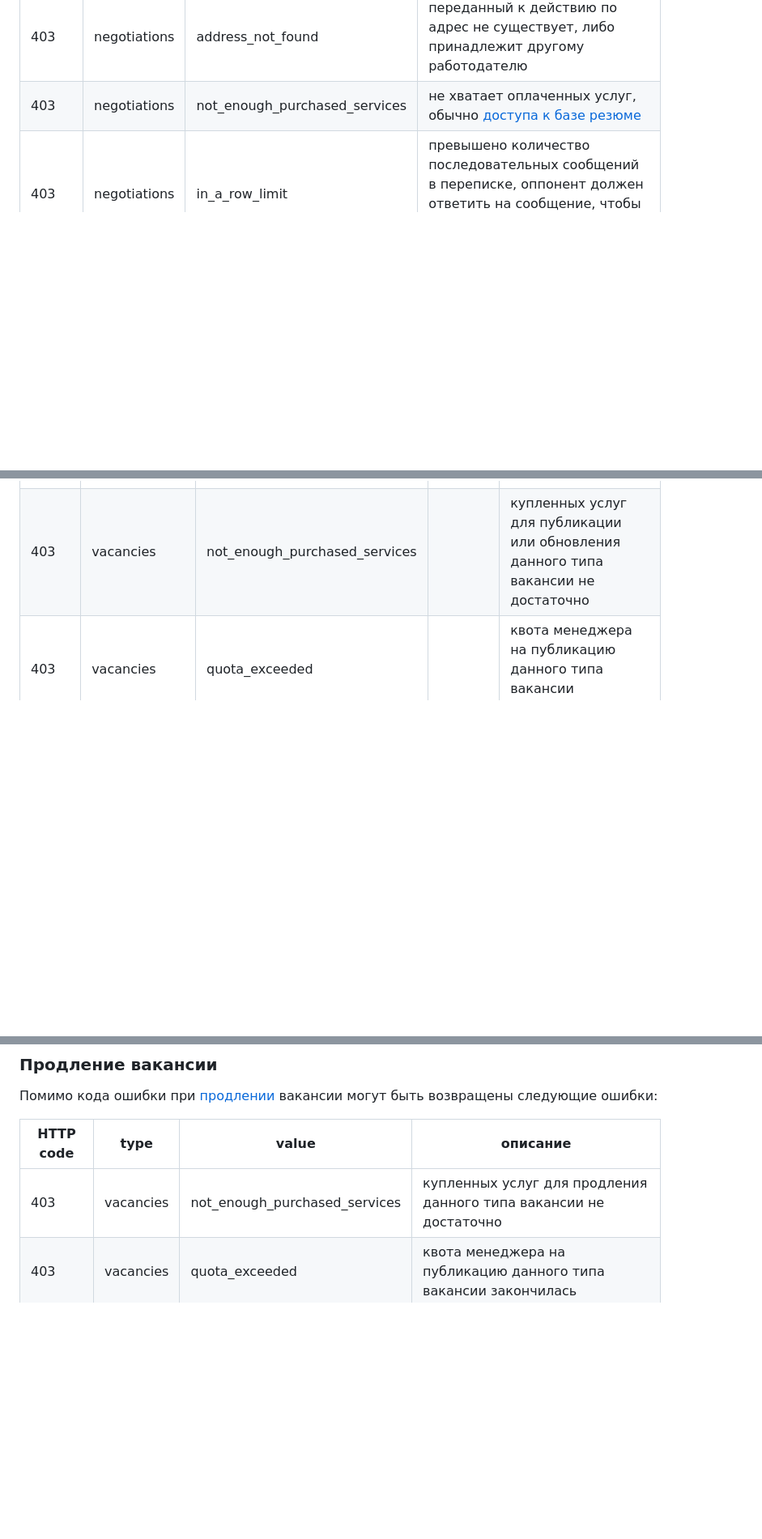
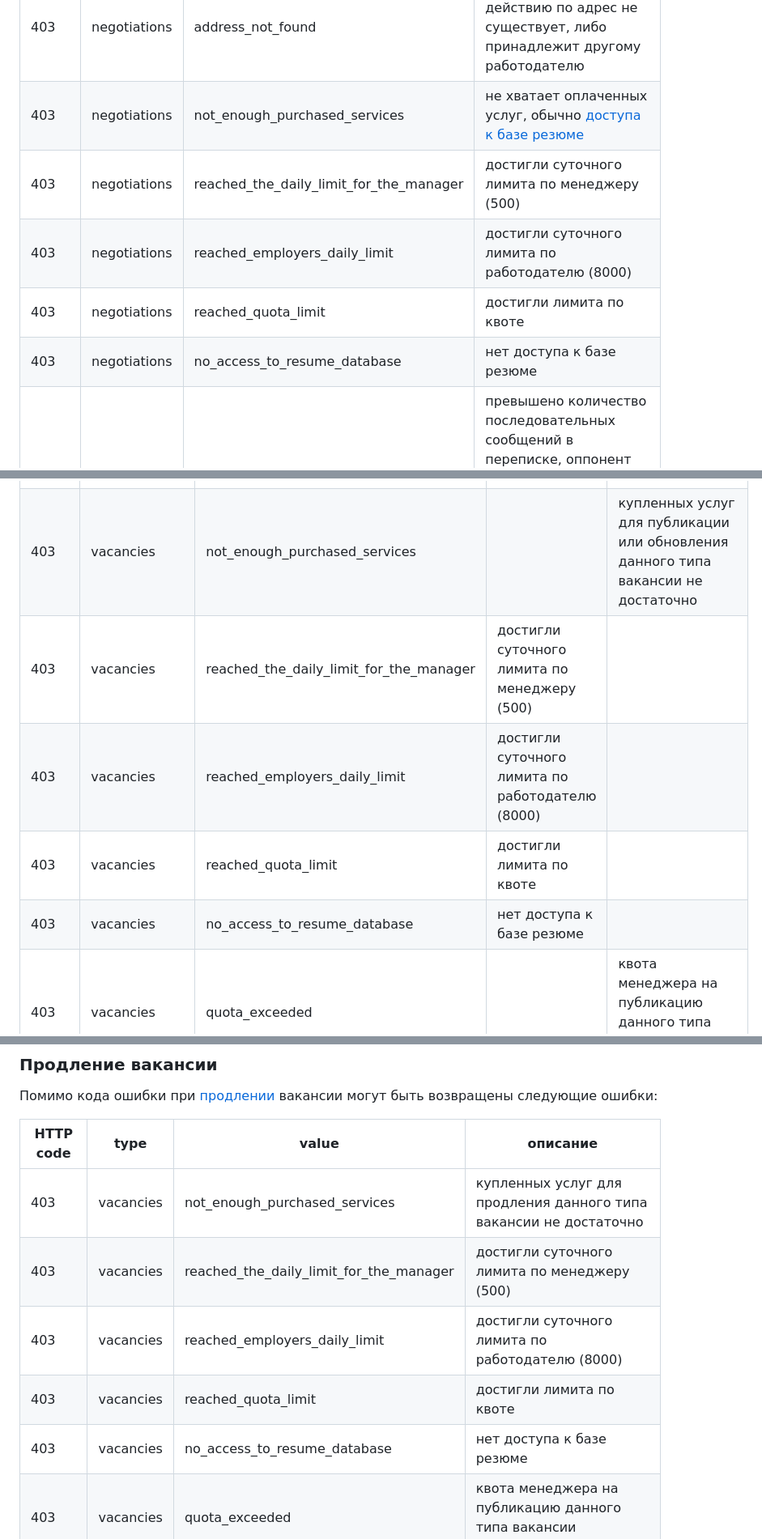
Before and after one commit to hhru/api, a Markdown page: docs/errors.md, 3 parts joined by grey strips. Shown at 81% size. GitHub-like rendering; blank space fills up the shorter version.

Commit message:
HH-102580 Add new error descriptions to documentation

```diff
--- a/docs/errors.md
+++ b/docs/errors.md
@@ -283,6 +283,10 @@ HTTP code | type | value | описание
 403 | negotiations | too_long_message | передан слишком длинный текст письма
 403 | negotiations | address_not_found | переданный к действию по адрес не существует, либо принадлежит другому работодателю
 403 | negotiations | not_enough_purchased_services | не хватает оплаченных услуг, обычно [доступа к базе резюме](https://hh.ru/price#dbaccess)
+403 | negotiations | reached_the_daily_limit_for_the_manager | достигли суточного лимита по менеджеру (500)
+403 | negotiations | reached_employers_daily_limit | достигли суточного лимита по работодателю (8000)
+403 | negotiations | reached_quota_limit | достигли лимита по квоте
+403 | negotiations | no_access_to_resume_database | нет доступа к базе резюме
 403 | negotiations | in_a_row_limit | превышено количество последовательных сообщений в переписке, оппонент должен ответить на сообщение, чтобы появилась возможность писать вновь
 403 | negotiations | overall_limit | превышен лимит сообщений
 403 | negotiations | no_invitation | переписка недоступна, так как в отклике ещё не было приглашения
@@ -304,6 +308,10 @@ HTTP code | type | value | reason | описание
 ----------|------|-------|-------|---------
 400 | bad_json_data | *field_name* | *reason* | ошибка в поле вакансии, где *field_name* – ключ поля верхнего уровня, поле reason может не присутствовать
 403 | vacancies | not_enough_purchased_services | | купленных услуг для публикации или обновления данного типа вакансии не достаточно
+403 | vacancies | reached_the_daily_limit_for_the_manager | достигли суточного лимита по менеджеру (500)
+403 | vacancies | reached_employers_daily_limit | достигли суточного лимита по работодателю (8000)
+403 | vacancies | reached_quota_limit | достигли лимита по квоте
+403 | vacancies | no_access_to_resume_database | нет доступа к базе резюме
 403 | vacancies | quota_exceeded | | квота менеджера на публикацию данного типа вакансии закончилась
 403 | vacancies | duplicate | | аналогичная вакансия уже опубликована. В [ответе](#vacancies-duplicate-response) передается информация по дубликатам вакансии. Данную ошибку можно форсировано отключить (при [добавлении](employer_vacancies.md#creation) и [редактировании](employer_vacancies.md#edit-ignore-duplicates))
 403 | vacancies | creation_forbidden | | публикация вакансий недоступна текущему менеджеру
@@ -374,6 +382,10 @@ items[].id | number | Идентификатор вакансии
 HTTP code | type | value | описание
 ----------|------|-------|---------
 403 | vacancies | not_enough_purchased_services | купленных услуг для продления данного типа вакансии не достаточно
+403 | vacancies | reached_the_daily_limit_for_the_manager | достигли суточного лимита по менеджеру (500)
+403 | vacancies | reached_employers_daily_limit | достигли суточного лимита по работодателю (8000)
+403 | vacancies | reached_quota_limit | достигли лимита по квоте
+403 | vacancies | no_access_to_resume_database | нет доступа к базе резюме
 403 | vacancies | quota_exceeded | квота менеджера на публикацию данного типа вакансии закончилась
 403 | vacancies | prolongation_forbidden | продление вакансий недоступно текущему менеджеру
 403 | vacancies | unavailable_for_archived | продление недоступно для архивной вакансии
```
Also changed, not shown: docs_eng/errors.md (+12 -0 lines).
